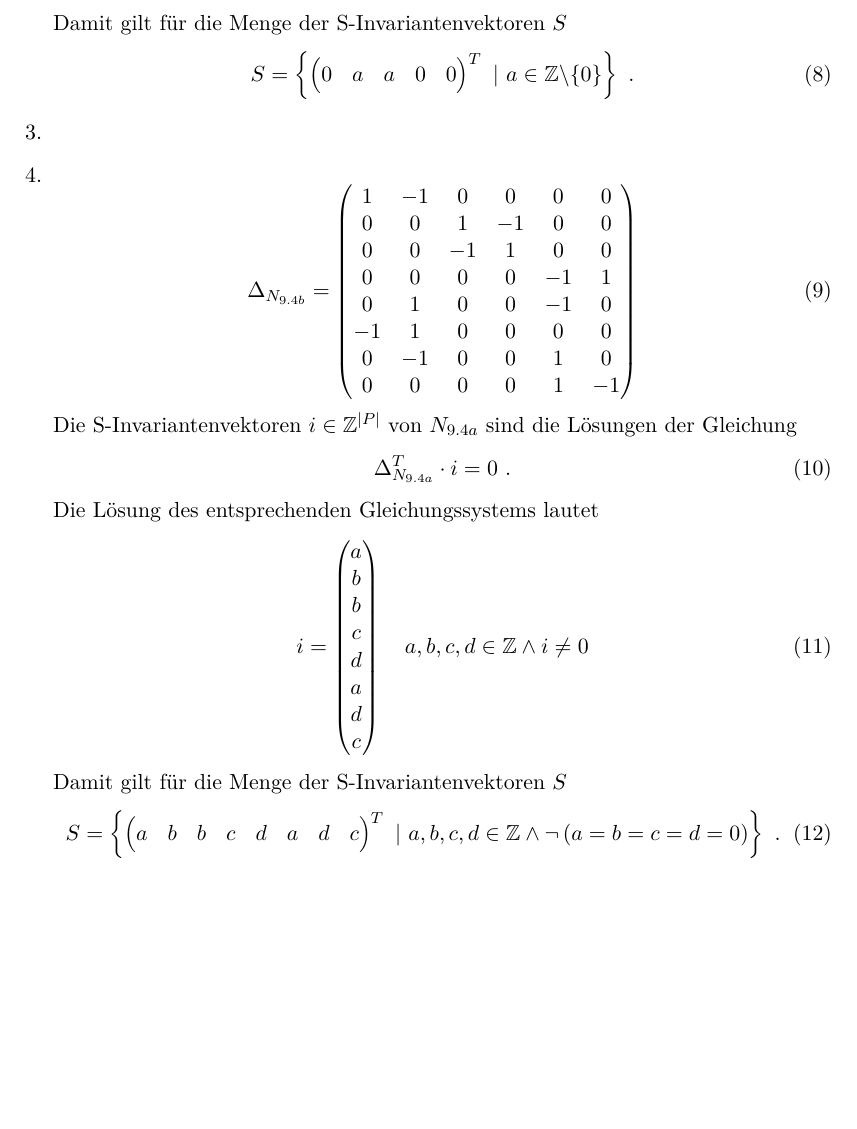
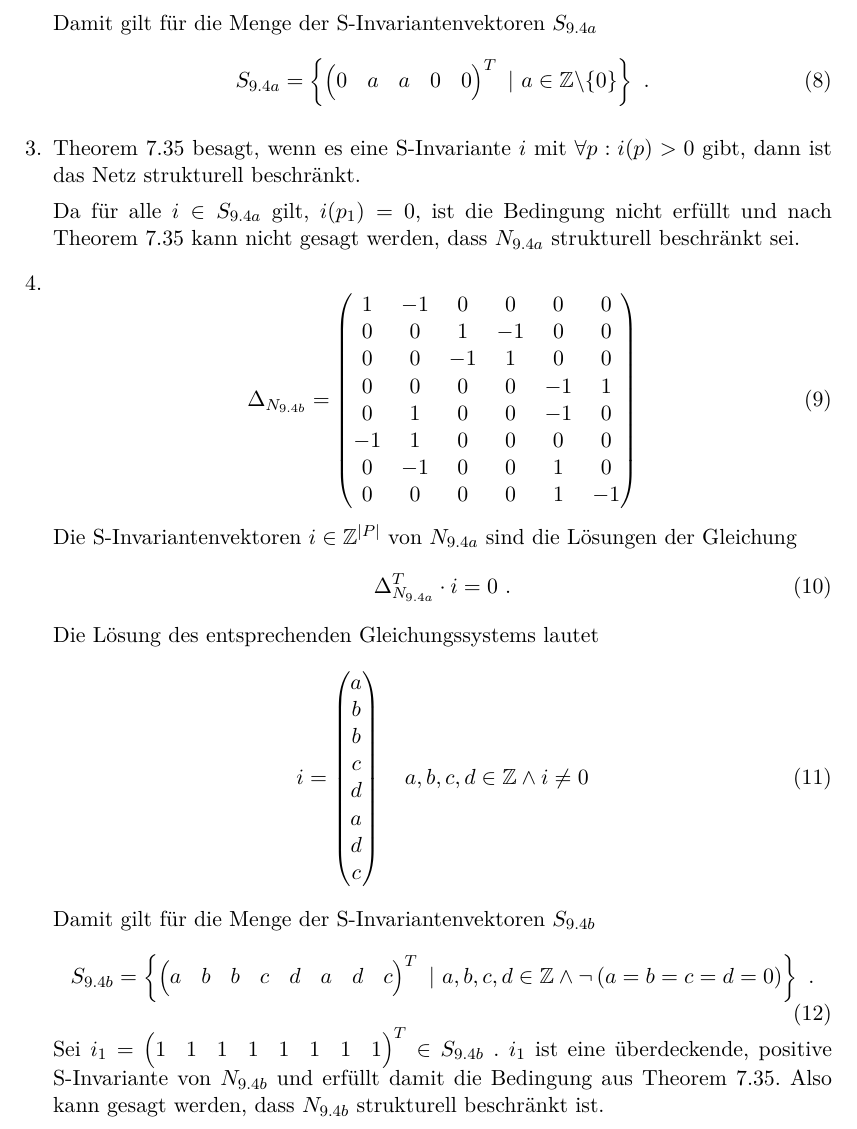
Before and after one commit to lenerd/FGI2, a LaTeX document (blatt_09/blatt_09.tex): part of page 3 of 4, cut so that both start at the same text, the shorter picture padded with empty space. Compiled offline with pdfLaTeX.

Commit message:
used theorem 7.35

```diff
--- a/blatt_09/blatt_09.tex
+++ b/blatt_09/blatt_09.tex
@@ -199,9 +199,9 @@
             \quad
             a \in \mathbb{Z} \backslash \{ 0 \}
         \end{equation}
-        Damit gilt für die Menge der S-Invariantenvektoren $S$
+        Damit gilt für die Menge der S-Invariantenvektoren $S_{9.4a}$
         \begin{equation}
-            S = \left\{
+            S_{9.4a} = \left\{
                 \begin{pmatrix}
                     0 & a & a & 0 & 0
                 \end{pmatrix}^T
@@ -211,9 +211,13 @@
             \text{ .}
         \end{equation}
 
+    \item
+        Theorem 7.35 besagt, wenn es eine S-Invariante $i$ mit
+        $\forall p : i(p) > 0$ gibt, dann ist das Netz strukturell beschränkt.
 
-
-    \item
+        Da für alle $i \in S_{9.4a}$ gilt, $i(p_1) = 0$, ist die Bedingung nicht
+        erfüllt und nach Theorem 7.35 kann nicht gesagt werden, dass $N_{9.4a}$
+        strukturell beschränkt sei.
 
     \item
         \begin{equation}
@@ -243,9 +247,9 @@
             \quad
             a, b, c, d \in \mathbb{Z} \land i \neq 0
         \end{equation}
-        Damit gilt für die Menge der S-Invariantenvektoren $S$
+        Damit gilt für die Menge der S-Invariantenvektoren $S_{9.4b}$
         \begin{equation}
-            S = \left\{
+            S_{9.4b} = \left\{
                 \begin{pmatrix}
                     a & b & b & c & d & a & d & c
                 \end{pmatrix}^T
@@ -256,6 +260,14 @@
             \right\}
             \text{ .}
         \end{equation}
+        Sei $i_1 =
+        \begin{pmatrix}
+            1 & 1 & 1 & 1 & 1 & 1 & 1 & 1
+        \end{pmatrix}^T \in S_{9.4b}$
+        .
+        $i_1$ ist eine überdeckende, positive S-Invariante von $N_{9.4b}$ und
+        erfüllt damit die Bedingung aus Theorem 7.35.
+        Also kann gesagt werden, dass $N_{9.4b}$ strukturell beschränkt ist.
 
     \item
         Die hinzugefügten Plätze stellen jeweils eine Kapazitätsbeschränkung zu
```
